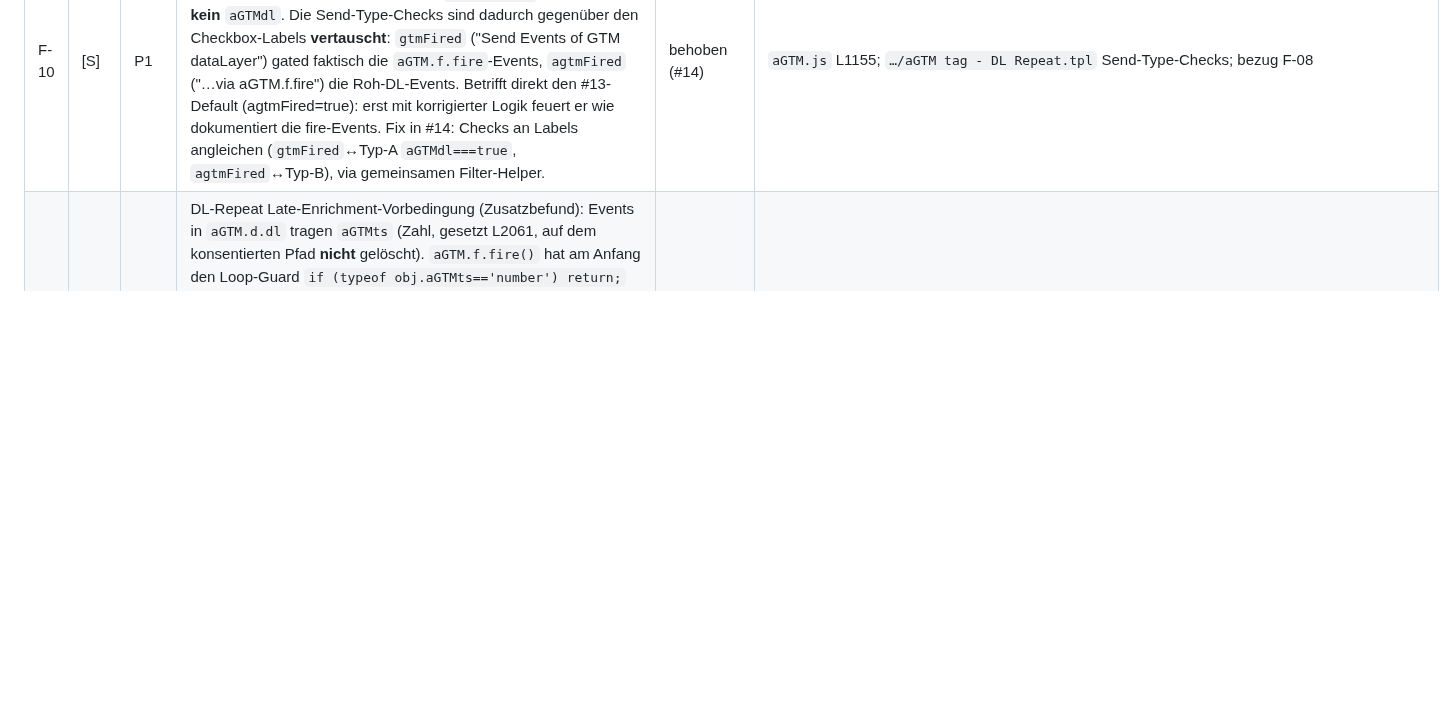
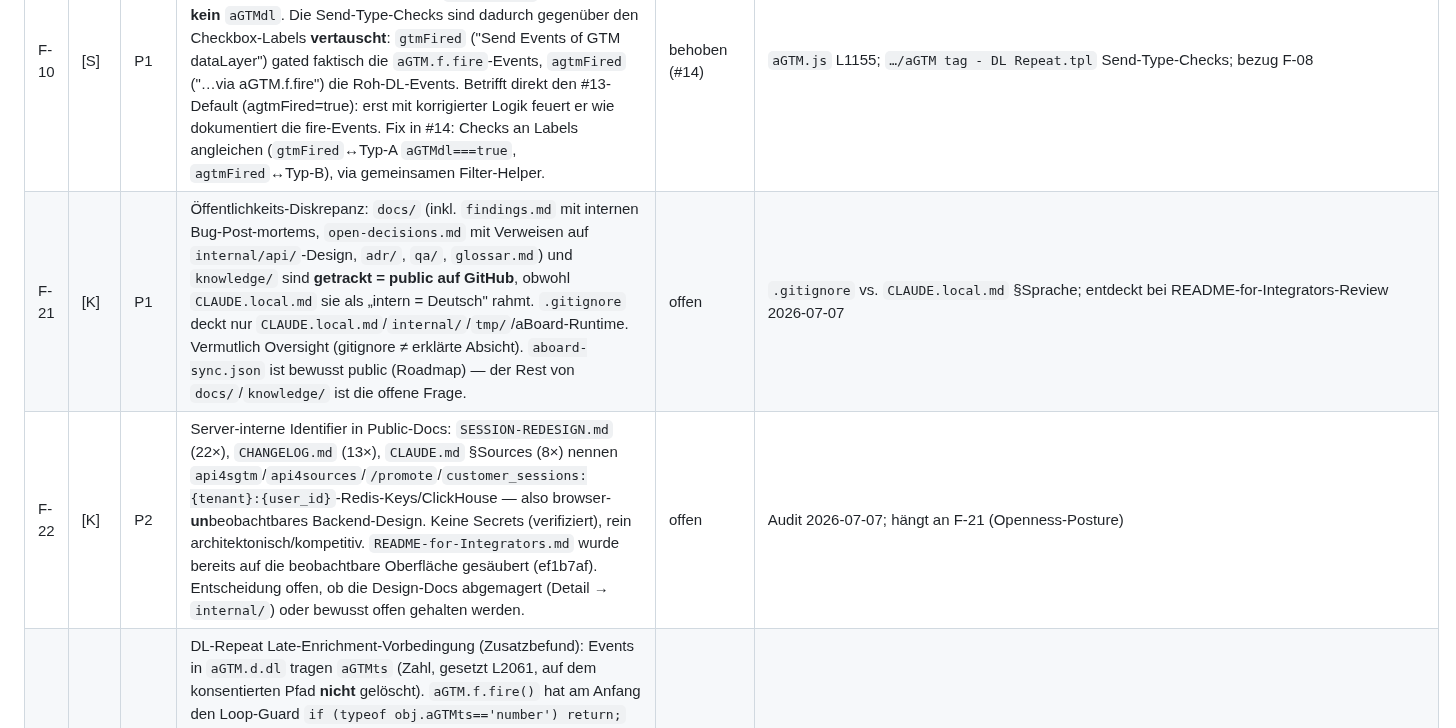
Before and after one commit to Andiministrator/aGTM, a Markdown page: docs/findings.md, the part around the change. Drawn GitHub-style; blank space fills up the shorter version.

Commit message:
docs(findings): record public-repo exposure findings F-21/F-22
F-21 (P1): docs/ + knowledge/ are git-tracked (public) despite being
framed internal in CLAUDE.local.md — likely a gitignore/intent mismatch.
F-22 (P2): server-internal identifiers (api4sgtm, /promote, Redis keys,
ClickHouse) appear in SESSION-REDESIGN.md / CLAUDE.md / CHANGELOG.
Both are openness-posture decisions for the maintainer, not secrets.

Co-Authored-By: Claude Opus 4.8 (1M context) <noreply@anthropic.com>

```diff
--- a/docs/findings.md
+++ b/docs/findings.md
@@ -45,4 +45,6 @@ veraltet, externe API-Spec gedriftet) ·
 | F-11 | [K] | P1 | DL-Repeat Late-Enrichment Gate-Konfig-Falle (Kritiker-Review #14): leeres `gateEvents` zählt als „ready" → bei Multi-Event-Trigger (inkl. frühem Anker `aPageview`) läuft der Replay schon beim ersten Trigger **unangereichert** und die Watermark blockiert die spätere Anreicherung — Kern-Use-Case kaputt. Code ist korrekt; reine Konfig-Falle. | behoben (#14, Doku) | `gateEvents` ist im Fallback-Rezept Pflicht: Hilfetext verschärft, README-Setup umgeschrieben (Gate=Pflicht + Whitelist-Empfehlung), Debug-Warnung bei `dl + fallbackTimeout>0 + leeres gateEvents` |
 | F-12 | [K] | P1 | DL-Repeat geteilter Per-Page-State (Kritiker-Review #14): `aGTM.d.repeatMax`/`repeatDone`/`repeatFallbackScheduled` sind global → mehrere `source=dl`-Replay-Tags auf einer Seite teilen die Watermark; ein Tag „verbraucht" Indizes (auch gefilterte) für andere. Dynamische Per-Instanz-Keys sind in der Sandbox riskant (access_globals-Predeclaration). | behoben (#14, Doku) | README: genau **eine** `source=dl`-Replay-Engine pro Seite; GA4/Criteo/… konsumieren den Repeat-Pass via `aGTMrepeated=true` (natürliche Architektur) |
 | F-10 | [S] | P1 | DL-Repeat Send-Type-Inversion (Zusatzbefund, beim #14-Entwurf entdeckt): `aGTMdl===true` markiert in `aGTM.js` (L1155) **nur** vorbestehende Roh-dataLayer-Items; `aGTM.f.fire`-Events haben **kein** `aGTMdl`. Die Send-Type-Checks sind dadurch gegenüber den Checkbox-Labels **vertauscht**: `gtmFired` ("Send Events of GTM dataLayer") gated faktisch die `aGTM.f.fire`-Events, `agtmFired` ("…via aGTM.f.fire") die Roh-DL-Events. Betrifft direkt den #13-Default (agtmFired=true): erst mit korrigierter Logik feuert er wie dokumentiert die fire-Events. Fix in #14: Checks an Labels angleichen (`gtmFired`↔Typ-A `aGTMdl===true`, `agtmFired`↔Typ-B), via gemeinsamen Filter-Helper. | behoben (#14) | `aGTM.js` L1155; `…/aGTM tag - DL Repeat.tpl` Send-Type-Checks; bezug F-08 |
+| F-21 | [K] | P1 | Öffentlichkeits-Diskrepanz: `docs/` (inkl. `findings.md` mit internen Bug-Post-mortems, `open-decisions.md` mit Verweisen auf `internal/api/`-Design, `adr/`, `qa/`, `glossar.md`) und `knowledge/` sind **getrackt = public auf GitHub**, obwohl `CLAUDE.local.md` sie als „intern = Deutsch" rahmt. `.gitignore` deckt nur `CLAUDE.local.md`/`internal/`/`tmp/`/aBoard-Runtime. Vermutlich Oversight (gitignore ≠ erklärte Absicht). `aboard-sync.json` ist bewusst public (Roadmap) — der Rest von `docs/`/`knowledge/` ist die offene Frage. | offen | `.gitignore` vs. `CLAUDE.local.md` §Sprache; entdeckt bei README-for-Integrators-Review 2026-07-07 |
+| F-22 | [K] | P2 | Server-interne Identifier in Public-Docs: `SESSION-REDESIGN.md` (22×), `CHANGELOG.md` (13×), `CLAUDE.md` §Sources (8×) nennen `api4sgtm`/`api4sources`/`/promote`/`customer_sessions:{tenant}:{user_id}`-Redis-Keys/ClickHouse — also browser-**un**beobachtbares Backend-Design. Keine Secrets (verifiziert), rein architektonisch/kompetitiv. `README-for-Integrators.md` wurde bereits auf die beobachtbare Oberfläche gesäubert (ef1b7af). Entscheidung offen, ob die Design-Docs abgemagert (Detail → `internal/`) oder bewusst offen gehalten werden. | offen | Audit 2026-07-07; hängt an F-21 (Openness-Posture) |
 | F-09 | [S] | P1 | DL-Repeat Late-Enrichment-Vorbedingung (Zusatzbefund): Events in `aGTM.d.dl` tragen `aGTMts` (Zahl, gesetzt L2061, auf dem konsentierten Pfad **nicht** gelöscht). `aGTM.f.fire()` hat am Anfang den Loop-Guard `if (typeof obj.aGTMts=='number') return;` (L2049) ⇒ ein direkt aus `aGTM.d.dl` re-gefeuertes Event wird von der Library **sofort verworfen**. R1 (Replay aus `aGTM.d.dl`) muss `aGTMts` vor `fire()` strippen. (Der bestehende `aGTM.d.f`-Pfad funktioniert nur, weil dort `aGTMts` vorher gelöscht wurde, L2104.) Zudem: re-gefeuerte Events landen via L2139 erneut in `aGTM.d.dl` ⇒ R5-In-Code-Skip ist Pflicht. Permissions: Tag liest aktuell nur `aGTM.d.f` — `aGTM.d.dl`-Read + ggf. `aGTM.f.timer`/`stoptimer`-Execute + Write für Once-per-Page-Guard fehlen. | behoben (#14) | `…/aGTM tag - DL Repeat.tpl`: `o.f.repeat` strippt `aGTMts`/`aGTMparams`/`gtm.uniqueEventId` vor `fire()`; Watermark `aGTM.d.repeatMax`; Permissions `aGTM.d.dl`(r)/`aGTM.d.repeatMax`(rw)/`aGTM.d.repeatFallbackScheduled`(rw)/`aGTM.f.timer`(x) ergänzt |
```
